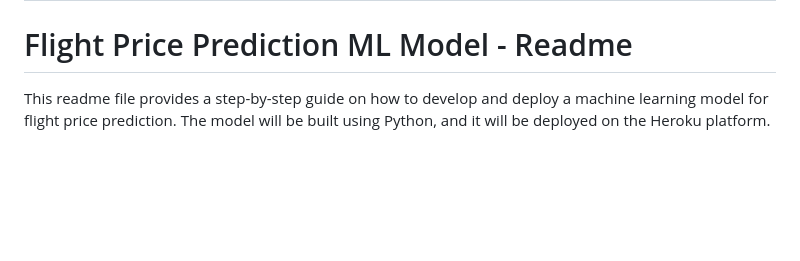
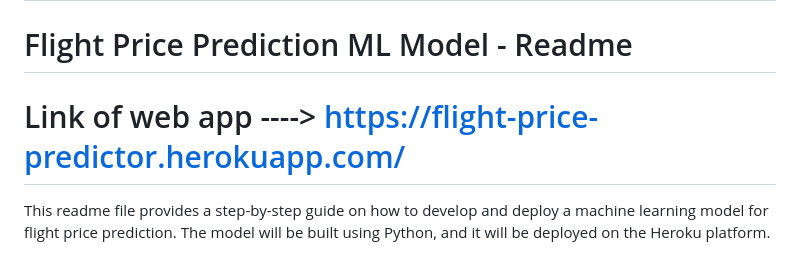
Before and after one commit to ds-nitish/Flight-Price-Prediction, a Markdown page: README.md, the part around the change. Rendered like a GitHub page; blank space fills up the shorter version.

```diff
--- a/README.md
+++ b/README.md
@@ -1,5 +1,6 @@
 # Flight-Price-Prediction
 # Flight Price Prediction ML Model - Readme
+# Link of web app ---->  https://flight-price-predictor.herokuapp.com/
 
 This readme file provides a step-by-step guide on how to develop and deploy a machine learning model for flight price prediction. The model will be built using Python, and it will be deployed on the Heroku platform.
 
```
